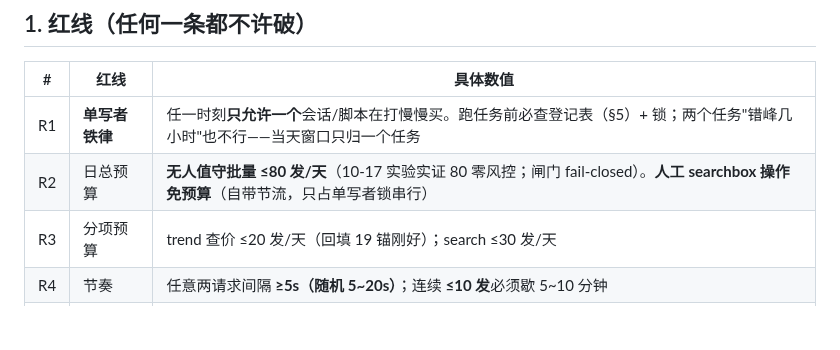
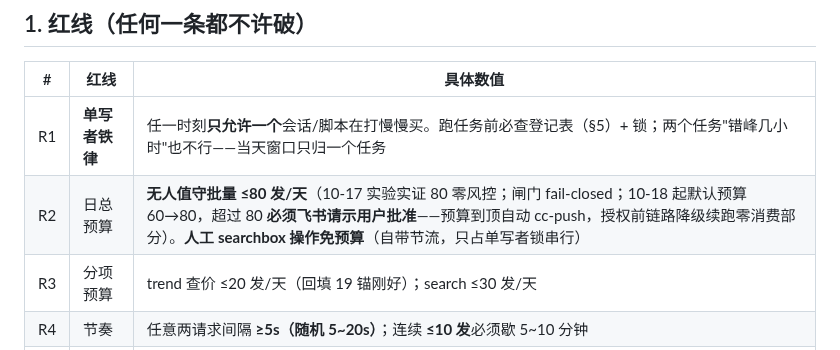
Before and after one commit to xucunyang/AutoTaskV2, a Markdown page: 慢慢买操作手册.md, the part around the change. Drawn GitHub-style; blank space fills up the shorter version.

Commit message:
手册 R2 同步：预算默认 80 + 超限飞书请示机制（10-18 用户拍板）

```diff
--- a/慢慢买操作手册.md
+++ b/慢慢买操作手册.md
@@ -22,7 +22,7 @@
 | # | 红线 | 具体数值 |
 |---|---|---|
 | R1 | **单写者铁律** | 任一时刻**只允许一个**会话/脚本在打慢慢买。跑任务前必查登记表（§5）+ 锁；两个任务"错峰几小时"也不行——当天窗口只归一个任务 |
-| R2 | 日总预算 | **无人值守批量 ≤80 发/天**（10-17 实验实证 80 零风控；闸门 fail-closed）。**人工 searchbox 操作免预算**（自带节流，只占单写者锁串行） |
+| R2 | 日总预算 | **无人值守批量 ≤80 发/天**（10-17 实验实证 80 零风控；闸门 fail-closed；10-18 起默认预算 60→80，超过 80 **必须飞书请示用户批准**——预算到顶自动 cc-push，授权前链路降级续跑零消费部分）。**人工 searchbox 操作免预算**（自带节流，只占单写者锁串行） |
 | R3 | 分项预算 | trend 查价 ≤20 发/天（回填 19 锚刚好）；search ≤30 发/天 |
 | R4 | 节奏 | 任意两请求间隔 **≥5s（随机 5~20s）**；连续 **≤10 发**必须歇 5~10 分钟 |
 | R5 | 新任务准入 | 任何新脚本/新会话要打慢慢买，**先报预估发数**，当日预算装不下就排明天；批量发现/试采一律拆多天 |
```
